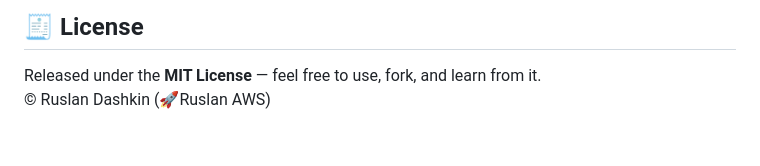
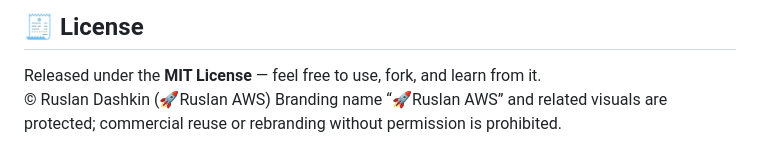
Before and after one commit to rusets/aws-multi-tier-infra, a Markdown page: README.md, the part around the change. Rendered like a GitHub page.

```diff
--- a/README.md
+++ b/README.md
@@ -263,3 +263,4 @@ Optimized for **AWS Free Tier / Student Credits**:
 
 Released under the **MIT License** — feel free to use, fork, and learn from it.
 © Ruslan Dashkin (🚀Ruslan AWS)
+Branding name “🚀Ruslan AWS” and related visuals are protected; commercial reuse or rebranding without permission is prohibited.
```
